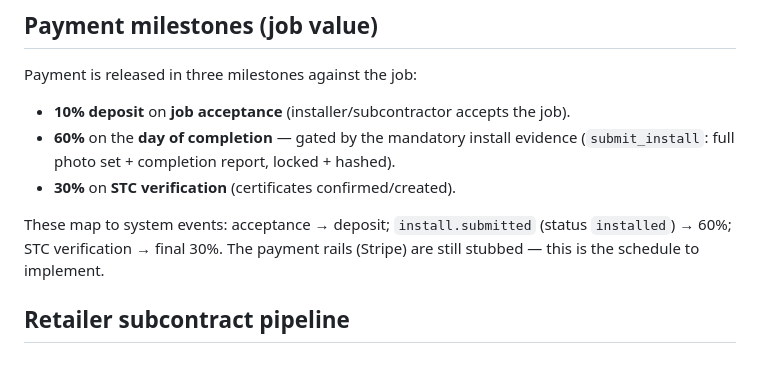
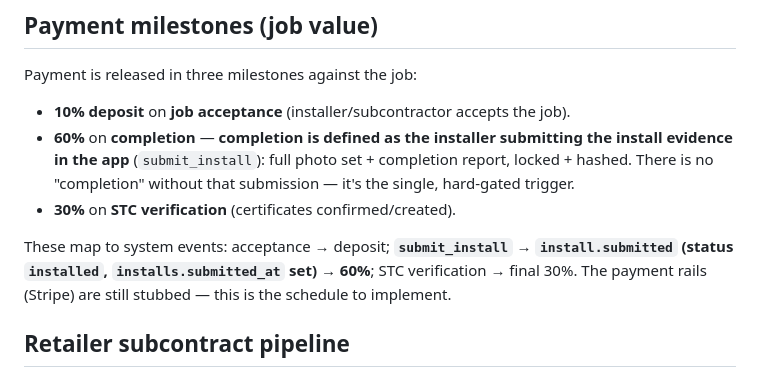
Before and after one commit to me-solarau/Solarsearch, a Markdown page: docs/QUOTING_PROCESS.md, the part around the change. GitHub-like rendering.

Commit message:
Define job completion = install-app submission (60% milestone trigger)
Completion is the installer submitting the install evidence via the app
(submit_install -> install.submitted, status installed, installs.submitted_at) —
the single hard-gated trigger for the 60% payment milestone. Clarified in
QUOTING_PROCESS.md.

Co-Authored-By: Claude Opus 4.8 <noreply@anthropic.com>
Claude-Session: https://claude.ai/code/session_01J8b4333KZWhZznDS9zPQx8

```diff
--- a/docs/QUOTING_PROCESS.md
+++ b/docs/QUOTING_PROCESS.md
@@ -69,13 +69,14 @@ Prices are kept current automatically by the **invoice inbox loop** (`ingest-inv
 ## Payment milestones (job value)
 Payment is released in three milestones against the job:
 - **10% deposit** on **job acceptance** (installer/subcontractor accepts the job).
-- **60%** on the **day of completion** — gated by the mandatory install evidence
-  (`submit_install`: full photo set + completion report, locked + hashed).
+- **60%** on **completion** — **completion is defined as the installer submitting the install
+  evidence in the app** (`submit_install`): full photo set + completion report, locked + hashed.
+  There is no "completion" without that submission — it's the single, hard-gated trigger.
 - **30%** on **STC verification** (certificates confirmed/created).
 
-These map to system events: acceptance → deposit; `install.submitted` (status `installed`)
-→ 60%; STC verification → final 30%. The payment rails (Stripe) are still stubbed — this is
-the schedule to implement.
+These map to system events: acceptance → deposit; **`submit_install` → `install.submitted`
+(status `installed`, `installs.submitted_at` set) → 60%**; STC verification → final 30%. The
+payment rails (Stripe) are still stubbed — this is the schedule to implement.
 
 ## Retailer subcontract pipeline
 A **retailer** has sold their own job and subcontracts the **installation** to a Solarsearch
```
